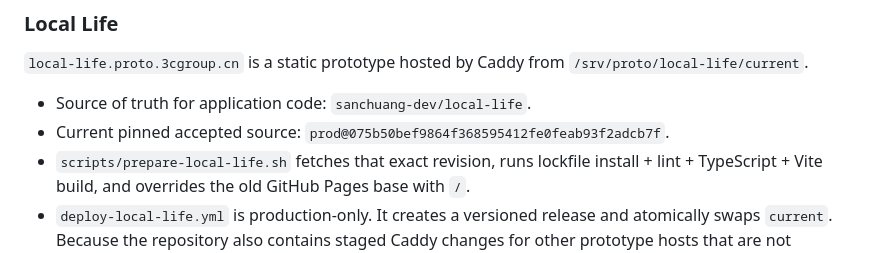
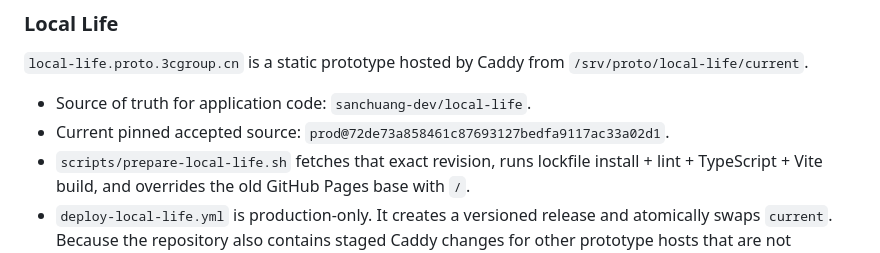
Before and after one commit to sanchuang-dev/proto-infra, a Markdown page: docs/DEPLOYMENT.md, the part around the change. Drawn GitHub-style.

Commit message:
docs(local-life): record A02 production pin

```diff
--- a/docs/DEPLOYMENT.md
+++ b/docs/DEPLOYMENT.md
@@ -40,7 +40,7 @@ The portal publisher renders the canonical lab layout and synchronizes only `/sr
 `local-life.proto.3cgroup.cn` is a static prototype hosted by Caddy from `/srv/proto/local-life/current`.
 
 - Source of truth for application code: `sanchuang-dev/local-life`.
-- Current pinned accepted source: `prod@075b50bef9864f368595412fe0feab93f2adcb7f`.
+- Current pinned accepted source: `prod@72de73a858461c87693127bedfa9117ac33a02d1`.
 - `scripts/prepare-local-life.sh` fetches that exact revision, runs lockfile install + lint + TypeScript + Vite build, and overrides the old GitHub Pages base with `/`.
 - `deploy-local-life.yml` is production-only. It creates a versioned release and atomically swaps `current`. Because the repository also contains staged Caddy changes for other prototype hosts that are not necessarily live, the installer preserves the server's currently validated Caddyfile and replaces only the tracked `local-life.proto.3cgroup.cn` block; validation/restart/local HTTPS failure rolls both Caddy and `current` back.
 - Public verification must confirm the actual hostname and at least one built asset. A successful branch merge or build alone is not a live-site acceptance result.
```
